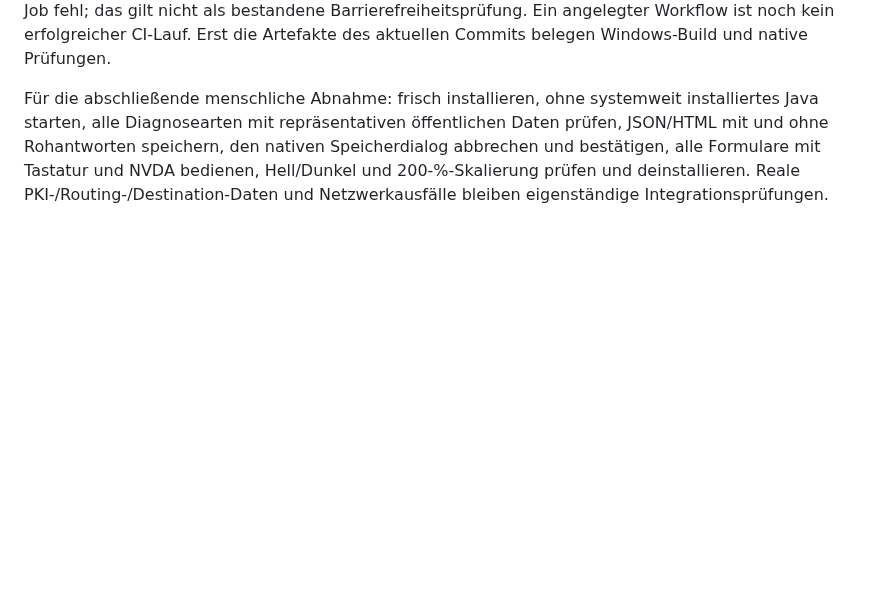
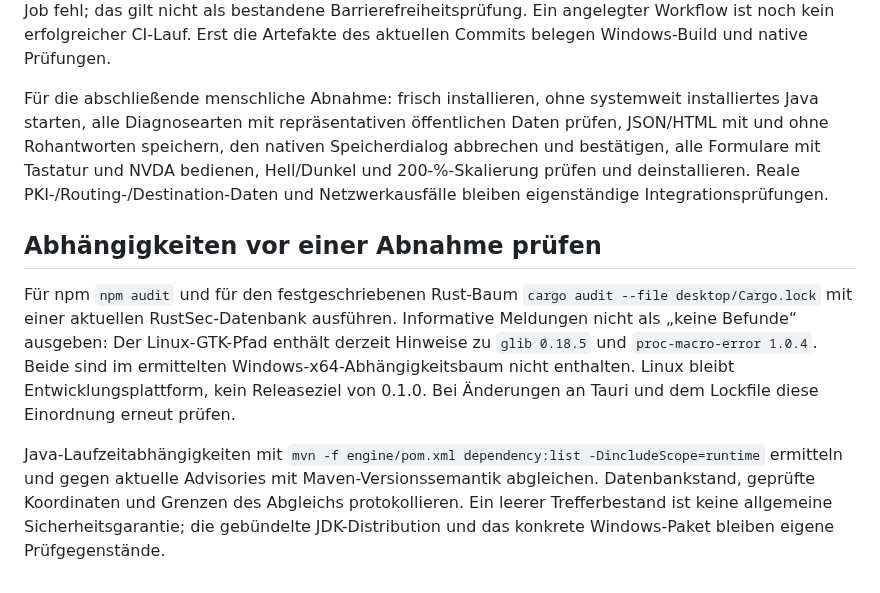
Before and after one commit to FBForge/fbforge-inspect, a Markdown page: BUILDING.md, the part around the change. GitHub-like rendering; blank space fills up the shorter version.

```diff
--- a/BUILDING.md
+++ b/BUILDING.md
@@ -64,3 +64,9 @@ Die native Probe `tests/native-windows.mjs` prüft WebView2 und den tatsächlich
 Der Windows-NVDA-Job benötigt eine interaktive Desktop-Sitzung des Runners. Fehlt sie, schlägt der Job fehl; das gilt nicht als bestandene Barrierefreiheitsprüfung. Ein angelegter Workflow ist noch kein erfolgreicher CI-Lauf. Erst die Artefakte des aktuellen Commits belegen Windows-Build und native Prüfungen.
 
 Für die abschließende menschliche Abnahme: frisch installieren, ohne systemweit installiertes Java starten, alle Diagnosearten mit repräsentativen öffentlichen Daten prüfen, JSON/HTML mit und ohne Rohantworten speichern, den nativen Speicherdialog abbrechen und bestätigen, alle Formulare mit Tastatur und NVDA bedienen, Hell/Dunkel und 200-%-Skalierung prüfen und deinstallieren. Reale PKI-/Routing-/Destination-Daten und Netzwerkausfälle bleiben eigenständige Integrationsprüfungen.
+
+## Abhängigkeiten vor einer Abnahme prüfen
+
+Für npm `npm audit` und für den festgeschriebenen Rust-Baum `cargo audit --file desktop/Cargo.lock` mit einer aktuellen RustSec-Datenbank ausführen. Informative Meldungen nicht als „keine Befunde“ ausgeben: Der Linux-GTK-Pfad enthält derzeit Hinweise zu `glib 0.18.5` und `proc-macro-error 1.0.4`. Beide sind im ermittelten Windows-x64-Abhängigkeitsbaum nicht enthalten. Linux bleibt Entwicklungsplattform, kein Releaseziel von 0.1.0. Bei Änderungen an Tauri und dem Lockfile diese Einordnung erneut prüfen.
+
+Java-Laufzeitabhängigkeiten mit `mvn -f engine/pom.xml dependency:list -DincludeScope=runtime` ermitteln und gegen aktuelle Advisories mit Maven-Versionssemantik abgleichen. Datenbankstand, geprüfte Koordinaten und Grenzen des Abgleichs protokollieren. Ein leerer Trefferbestand ist keine allgemeine Sicherheitsgarantie; die gebündelte JDK-Distribution und das konkrete Windows-Paket bleiben eigene Prüfgegenstände.
```
Also changed, not shown: README.md (+10 -0 lines), website/README.md (+6 -0 lines), docs/images/schema.png (added), docs/images/start.png (added), 11 other files.
